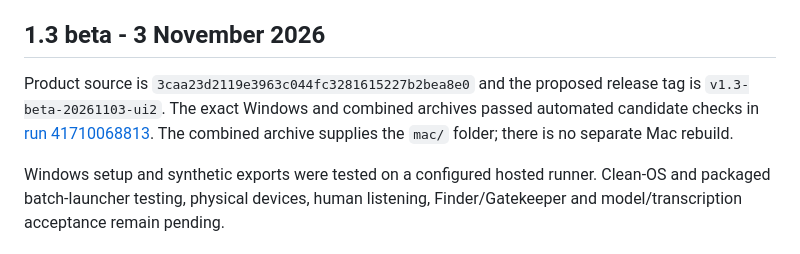
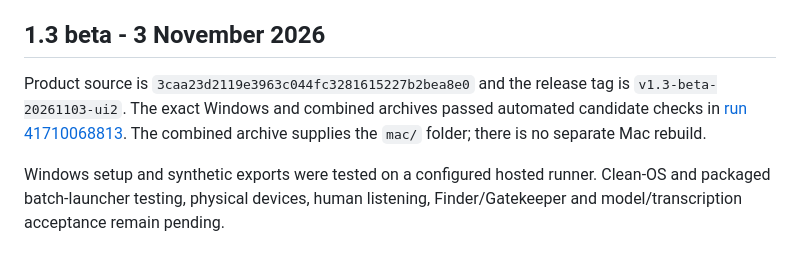
Before and after one commit to VanoPeradze/cutroom, a Markdown page: website/README.md, the part around the change. Rendered like a GitHub page.

Commit message:
Finalize candidate release documentation

```diff
--- a/website/README.md
+++ b/website/README.md
@@ -9,7 +9,7 @@ The previous separate website checkout is not needed for future updates.
 
 ## 1.3 beta - 3 November 2026
 
-Product source is `3caa23d2119e3963c044fc3281615227b2bea8e0` and the proposed release tag is `v1.3-beta-20261103-ui2`. The exact Windows and combined archives passed automated candidate checks in [run 41710068813](https://github.com/VanoPeradze/cutroom/actions/runs/41710068813). The combined archive supplies the `mac/` folder; there is no separate Mac rebuild.
+Product source is `3caa23d2119e3963c044fc3281615227b2bea8e0` and the release tag is `v1.3-beta-20261103-ui2`. The exact Windows and combined archives passed automated candidate checks in [run 41710068813](https://github.com/VanoPeradze/cutroom/actions/runs/41710068813). The combined archive supplies the `mac/` folder; there is no separate Mac rebuild.
 
 Windows setup and synthetic exports were tested on a configured hosted runner. Clean-OS and packaged batch-launcher testing, physical devices, human listening, Finder/Gatekeeper and model/transcription acceptance remain pending.
 
```
